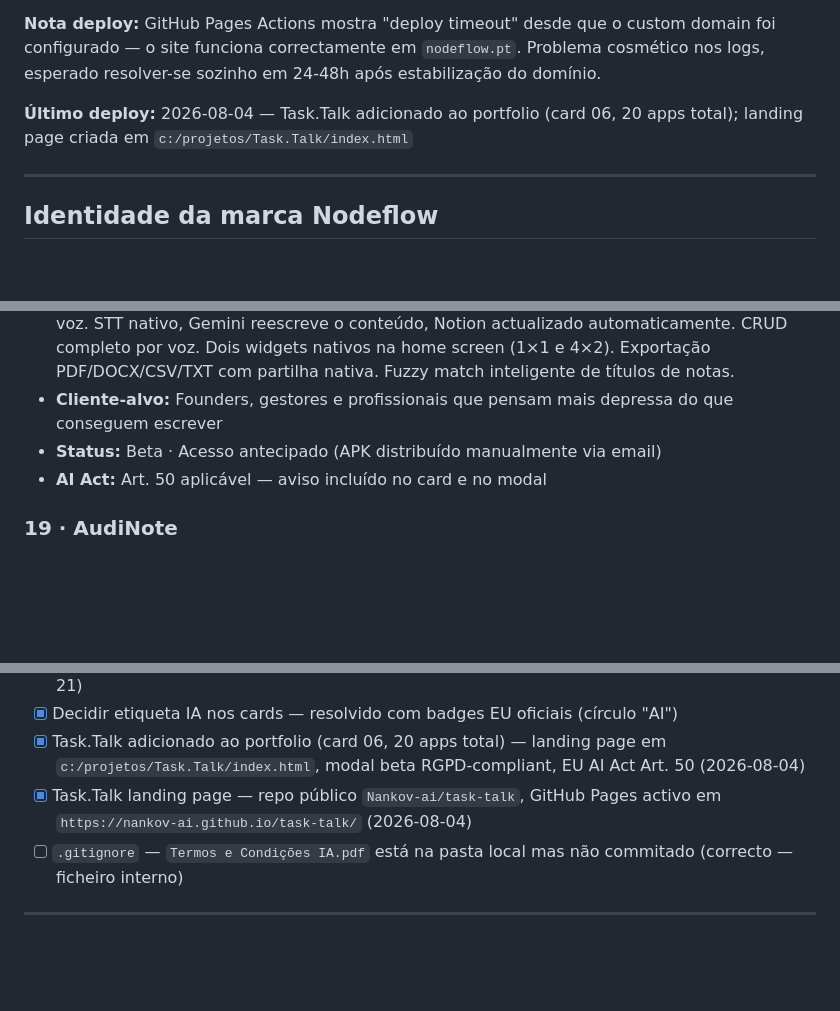
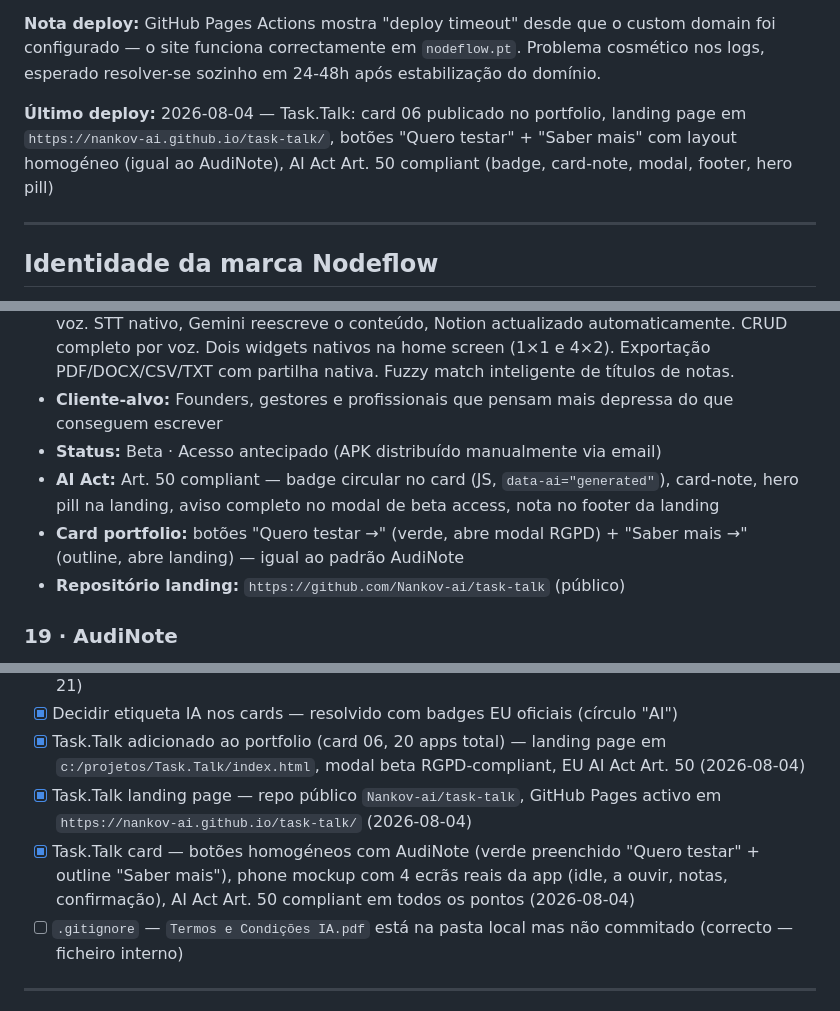
Before and after one commit to Nankov-ai/nankov-ai.github.io, a Markdown page: CLAUDE.md, 3 parts joined by grey strips. GitHub-like rendering; blank space fills up the shorter version.

Commit message:
docs: update CLAUDE.md with Task.Talk full details (landing, AI Act, card pattern)
- Deploy note updated with complete Task.Talk status
- App 18 section: AI Act compliance details, card button pattern, landing repo
- Roadmap: phone mockup, button layout and AI Act verification marked done

Co-Authored-By: Claude Sonnet 4.6 <noreply@anthropic.com>

```diff
--- a/CLAUDE.md
+++ b/CLAUDE.md
@@ -18,7 +18,7 @@ Background: gestão + IA aplicada. Stack habitual: React 18 + TypeScript + Vite
 
 **Nota deploy:** GitHub Pages Actions mostra "deploy timeout" desde que o custom domain foi configurado — o site funciona correctamente em `nodeflow.pt`. Problema cosmético nos logs, esperado resolver-se sozinho em 24-48h após estabilização do domínio.
 
-**Último deploy:** 2026-08-04 — Task.Talk adicionado ao portfolio (card 06, 20 apps total); landing page criada em `c:/projetos/Task.Talk/index.html`
+**Último deploy:** 2026-08-04 — Task.Talk: card 06 publicado no portfolio, landing page em `https://nankov-ai.github.io/task-talk/`, botões "Quero testar" + "Saber mais" com layout homogéneo (igual ao AudiNote), AI Act Art. 50 compliant (badge, card-note, modal, footer, hero pill)
 
 ---
 
@@ -190,7 +190,9 @@ Background: gestão + IA aplicada. Stack habitual: React 18 + TypeScript + Vite
 - **O que faz:** Assistente de voz Android para ler e actualizar notas do Notion por comando de voz. STT nativo, Gemini reescreve o conteúdo, Notion actualizado automaticamente. CRUD completo por voz. Dois widgets nativos na home screen (1×1 e 4×2). Exportação PDF/DOCX/CSV/TXT com partilha nativa. Fuzzy match inteligente de títulos de notas.
 - **Cliente-alvo:** Founders, gestores e profissionais que pensam mais depressa do que conseguem escrever
 - **Status:** Beta · Acesso antecipado (APK distribuído manualmente via email)
-- **AI Act:** Art. 50 aplicável — aviso incluído no card e no modal
+- **AI Act:** Art. 50 compliant — badge circular no card (JS, `data-ai="generated"`), card-note, hero pill na landing, aviso completo no modal de beta access, nota no footer da landing
+- **Card portfolio:** botões "Quero testar →" (verde, abre modal RGPD) + "Saber mais →" (outline, abre landing) — igual ao padrão AudiNote
+- **Repositório landing:** `https://github.com/Nankov-ai/task-talk` (público)
 
 ### 19 · AudiNote
 - **Stack:** Kotlin + Jetpack Compose + Gemini API (`gemini-3.5-flash`) + Room v3 + Hilt + Android (Min SDK 31)
@@ -425,6 +427,7 @@ Background: gestão + IA aplicada. Stack habitual: React 18 + TypeScript + Vite
 - [x] Decidir etiqueta IA nos cards — resolvido com badges EU oficiais (círculo "AI")
 - [x] Task.Talk adicionado ao portfolio (card 06, 20 apps total) — landing page em `c:/projetos/Task.Talk/index.html`, modal beta RGPD-compliant, EU AI Act Art. 50 (2026-08-04)
 - [x] Task.Talk landing page — repo público `Nankov-ai/task-talk`, GitHub Pages activo em `https://nankov-ai.github.io/task-talk/` (2026-08-04)
+- [x] Task.Talk card — botões homogéneos com AudiNote (verde preenchido "Quero testar" + outline "Saber mais"), phone mockup com 4 ecrãs reais da app (idle, a ouvir, notas, confirmação), AI Act Art. 50 compliant em todos os pontos (2026-08-04)
 - [ ] `.gitignore` — `Termos e Condições IA.pdf` está na pasta local mas não commitado (correcto — ficheiro interno)
 
 ---
```
